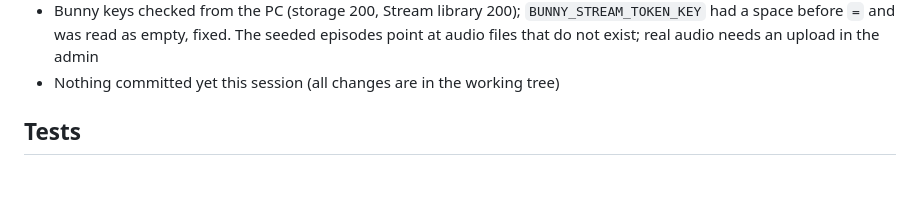
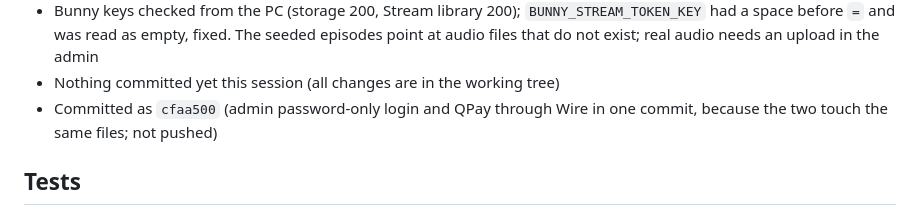
Before and after one commit to ganaagreg-cloud/Test-ongod, a Markdown page: docs/log/2026-10-19.md, the part around the change. Drawn GitHub-style; blank space fills up the shorter version.

Commit message:
docs: 2026-10-19 log (commit hash for admin 2FA removal and QPay)
Co-Authored-By: Claude Sonnet 5.5 <noreply@anthropic.com>

```diff
--- a/docs/log/2026-10-19.md
+++ b/docs/log/2026-10-19.md
@@ -18,6 +18,7 @@ tags: [log]
 - Docs: `.env.example`, [[DEPLOY]], [[SECRETS]], README now describe `WIRE_*` instead of `BANK_*`
 - Bunny keys checked from the PC (storage 200, Stream library 200); `BUNNY_STREAM_TOKEN_KEY` had a space before `=` and was read as empty, fixed. The seeded episodes point at audio files that do not exist; real audio needs an upload in the admin
 - Nothing committed yet this session (all changes are in the working tree)
+- Committed as `cfaa500` (admin password-only login and QPay through Wire in one commit, because the two touch the same files; not pushed)
 
 ## Tests
 
```
